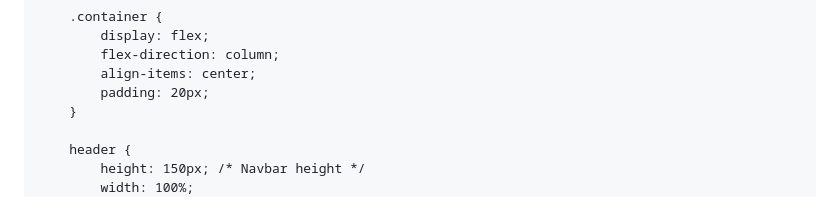
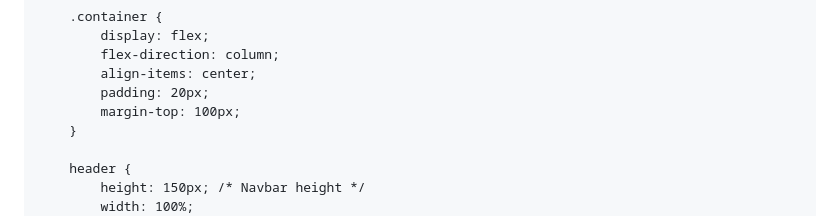
Before and after one commit to hathimanan/hathimanan.github.io, a Markdown page: README.md, the part around the change. Drawn GitHub-style.

```diff
--- a/README.md
+++ b/README.md
@@ -24,6 +24,7 @@
             flex-direction: column;
             align-items: center;
             padding: 20px;
+            margin-top: 100px;
         }
 
         header {
```
